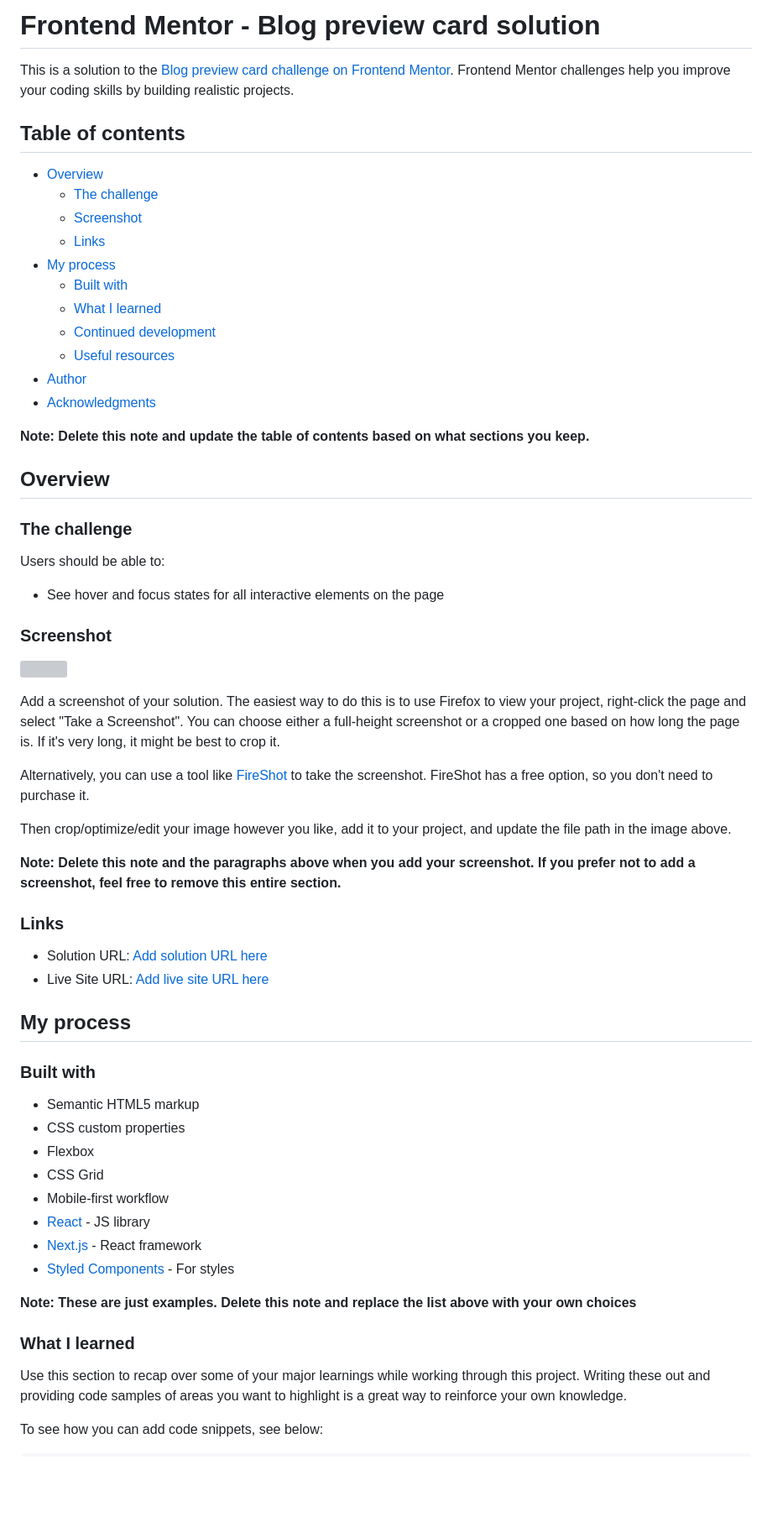
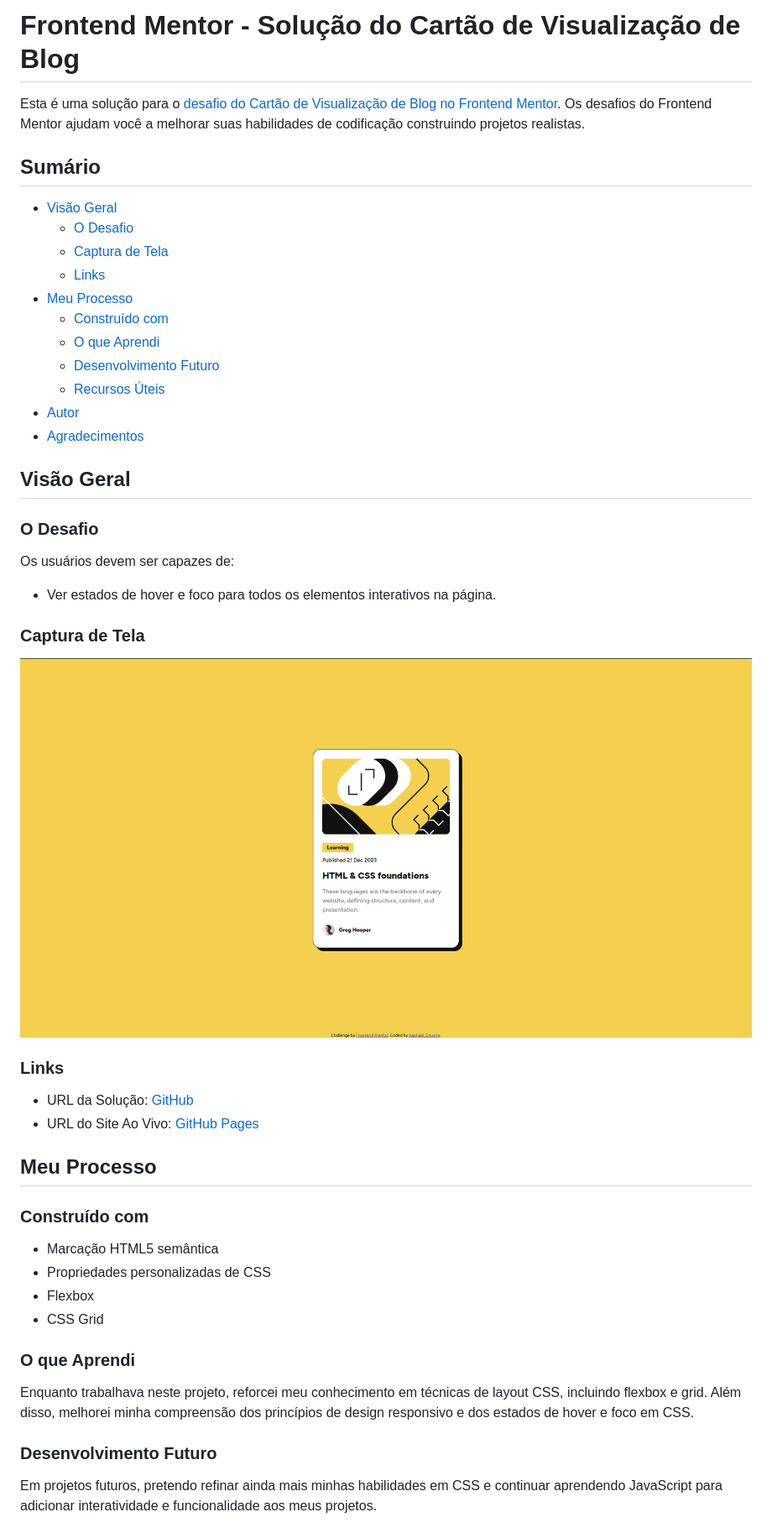
Before and after one commit to raphaelsiqueiira/blog-preview-card-main, a Markdown page: README-template.md, the part around the change printed below. Shown: that part at 84% size. Rendered like a GitHub page; pictures changed too: assets/images/screenshot.png (added); blank space fills up the shorter version; grey boxes are pictures that could not be loaded.

```diff
--- a/README-template.md
+++ b/README-template.md
@@ -1,66 +1,52 @@
-# Frontend Mentor - Blog preview card solution
+# Frontend Mentor - Solução do Cartão de Visualização de Blog
 
-This is a solution to the [Blog preview card challenge on Frontend Mentor](https://www.frontendmentor.io/challenges/blog-preview-card-ckPaj01IcS). Frontend Mentor challenges help you improve your coding skills by building realistic projects.
+Esta é uma solução para o [desafio do Cartão de Visualização de Blog no Frontend Mentor](https://www.frontendmentor.io/challenges/blog-preview-card-ckPaj01IcS). Os desafios do Frontend Mentor ajudam você a melhorar suas habilidades de codificação construindo projetos realistas.
 
-## Table of contents
+## Sumário
 
-- [Overview](#overview)
-  - [The challenge](#the-challenge)
-  - [Screenshot](#screenshot)
+- [Visão Geral](#visão-geral)
+  - [O Desafio](#o-desafio)
+  - [Captura de Tela](#captura-de-tela)
   - [Links](#links)
-- [My process](#my-process)
-  - [Built with](#built-with)
-  - [What I learned](#what-i-learned)
-  - [Continued development](#continued-development)
-  - [Useful resources](#useful-resources)
-- [Author](#author)
-- [Acknowledgments](#acknowledgments)
+- [Meu Processo](#meu-processo)
+  - [Construído com](#construído-com)
+  - [O que Aprendi](#o-que-aprendi)
+  - [Desenvolvimento Futuro](#desenvolvimento-futuro)
+  - [Recursos Úteis](#recursos-úteis)
+- [Autor](#autor)
+- [Agradecimentos](#agradecimentos)
 
-**Note: Delete this note and update the table of contents based on what sections you keep.**
+## Visão Geral
 
-## Overview
+### O Desafio
 
-### The challenge
+Os usuários devem ser capazes de:
 
-Users should be able to:
+- Ver estados de hover e foco para todos os elementos interativos na página.
 
-- See hover and focus states for all interactive elements on the page
+### Captura de Tela
 
-### Screenshot
-
-![](./screenshot.jpg)
-
-Add a screenshot of your solution. The easiest way to do this is to use Firefox to view your project, right-click the page and select "Take a Screenshot". You can choose either a full-height screenshot or a cropped one based on how long the page is. If it's very long, it might be best to crop it.
-
-Alternatively, you can use a tool like [FireShot](https://getfireshot.com/) to take the screenshot. FireShot has a free option, so you don't need to purchase it.
-
-Then crop/optimize/edit your image however you like, add it to your project, and update the file path in the image above.
-
-**Note: Delete this note and the paragraphs above when you add your screenshot. If you prefer not to add a screenshot, feel free to remove this entire section.**
+![Captura de Tela](assets/images/screenshot.png)
 
 ### Links
 
-- Solution URL: [Add solution URL here](https://your-solution-url.com)
-- Live Site URL: [Add live site URL here](https://your-live-site-url.com)
+- URL da Solução: [GitHub](https://github.com/raphaelsiqueiira/blog-preview-card-main)
+- URL do Site Ao Vivo: [GitHub Pages]()
 
-## My process
+## Meu Processo
 
-### Built with
+### Construído com
 
-- Semantic HTML5 markup
-- CSS custom properties
+- Marcação HTML5 semântica
+- Propriedades personalizadas de CSS
 - Flexbox
 - CSS Grid
-- Mobile-first workflow
-- [React](https://reactjs.org/) - JS library
-- [Next.js](https://nextjs.org/) - React framework
-- [Styled Components](https://styled-components.com/) - For styles
 
-**Note: These are just examples. Delete this note and replace the list above with your own choices**
+### O que Aprendi
 
-### What I learned
+Enquanto trabalhava neste projeto, reforcei meu conhecimento em técnicas de layout CSS, incluindo flexbox e grid. Além disso, melhorei minha compreensão dos princípios de design responsivo e dos estados de hover e foco em CSS.
 
-Use this section to recap over some of your major learnings while working through this project. Writing these out and providing code samples of areas you want to highlight is a great way to reinforce your own knowledge.
+### Desenvolvimento Futuro
 
-To see how you can add code snippets, see below:
+Em projetos futuros, pretendo refinar ainda mais minhas habilidades em CSS e continuar aprendendo JavaScript para adicionar interatividade e funcionalidade aos meus projetos.
 
```
Also changed, not shown: other parts of README-template.md (+9 -38 lines), README.md (deleted, +0 -93 lines), style-guide.md (deleted, +0 -35 lines), 3 other files.
